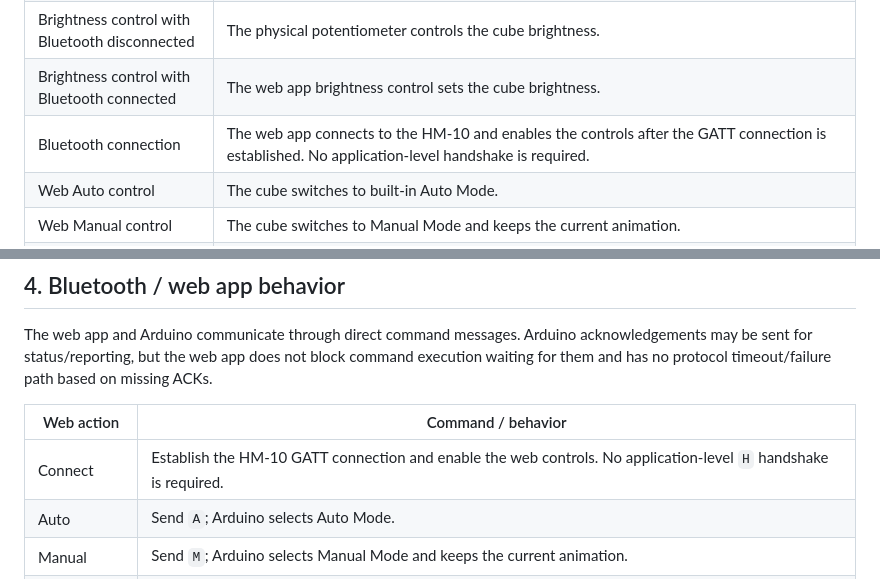
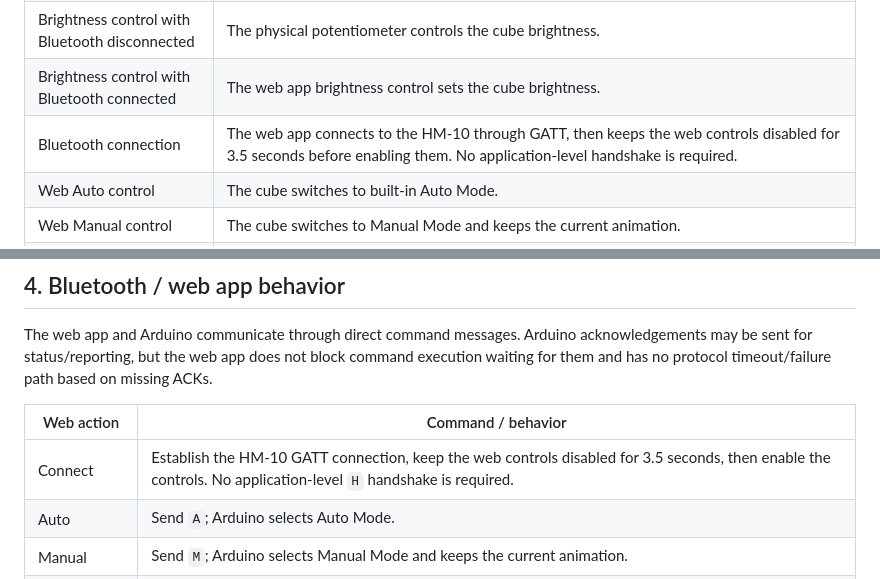
Before and after one commit to faizulahasun-cloud/customshape8cube-led, a Markdown page: LOGIC_CONTRACT.md, 2 parts joined by grey strips. GitHub-like rendering.

Commit message:
Document 3.5-second web control delay in logic contract

```diff
--- a/LOGIC_CONTRACT.md
+++ b/LOGIC_CONTRACT.md
@@ -18,7 +18,7 @@ The device behavior has priority. The Arduino code, physical wiring, Bluetooth H
 | Bluetooth is disconnected | After the configured disconnect detection/debounce period, the cube independently returns to built-in Auto Mode. The web app does not need to send an Auto command. |
 | Brightness control with Bluetooth disconnected | The physical potentiometer controls the cube brightness. |
 | Brightness control with Bluetooth connected | The web app brightness control sets the cube brightness. |
-| Bluetooth connection | The web app connects to the HM-10 and enables the controls after the GATT connection is established. No application-level handshake is required. |
+| Bluetooth connection | The web app connects to the HM-10 through GATT, then keeps the web controls disabled for 3.5 seconds before enabling them. No application-level handshake is required. |
 | Web Auto control | The cube switches to built-in Auto Mode. |
 | Web Manual control | The cube switches to Manual Mode and keeps the current animation. |
 | Web Next Animation control | The cube advances to the next built-in animation. |
@@ -72,7 +72,7 @@ The web app and Arduino communicate through direct command messages. Arduino ack
 
 | Web action | Command / behavior |
 |---|---|
-| Connect | Establish the HM-10 GATT connection and enable the web controls. No application-level `H` handshake is required. |
+| Connect | Establish the HM-10 GATT connection, keep the web controls disabled for 3.5 seconds, then enable the controls. No application-level `H` handshake is required. |
 | Auto | Send `A`; Arduino selects Auto Mode. |
 | Manual | Send `M`; Arduino selects Manual Mode and keeps the current animation. |
 | Next | Send `N`; Arduino advances the animation when in Manual Mode. |
```
